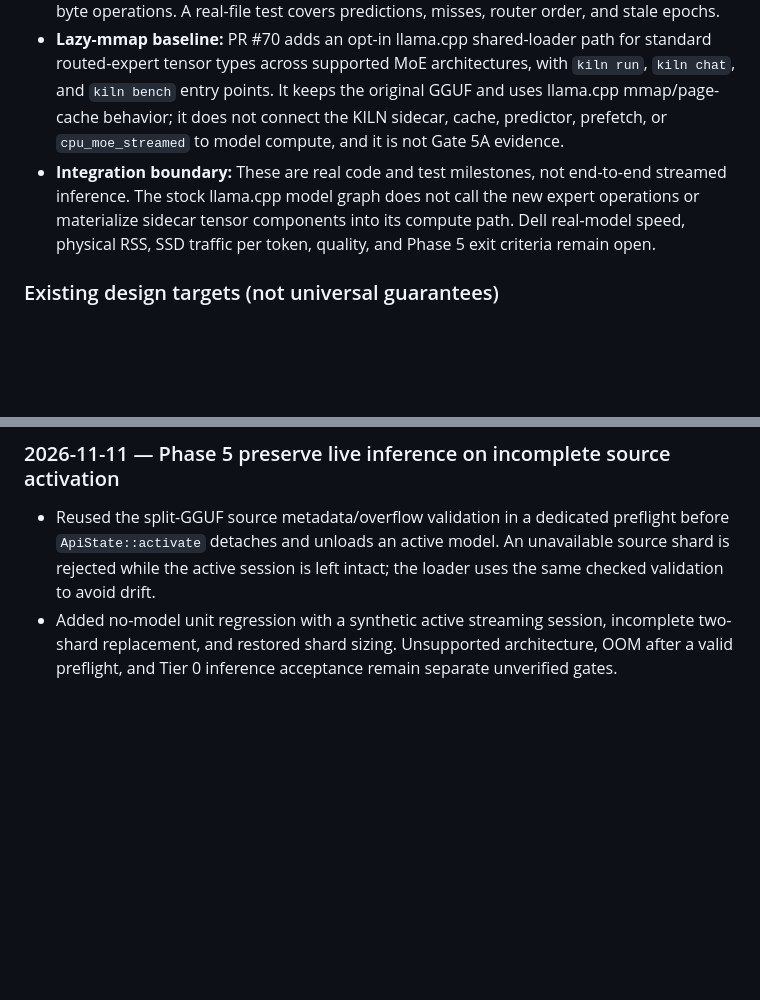
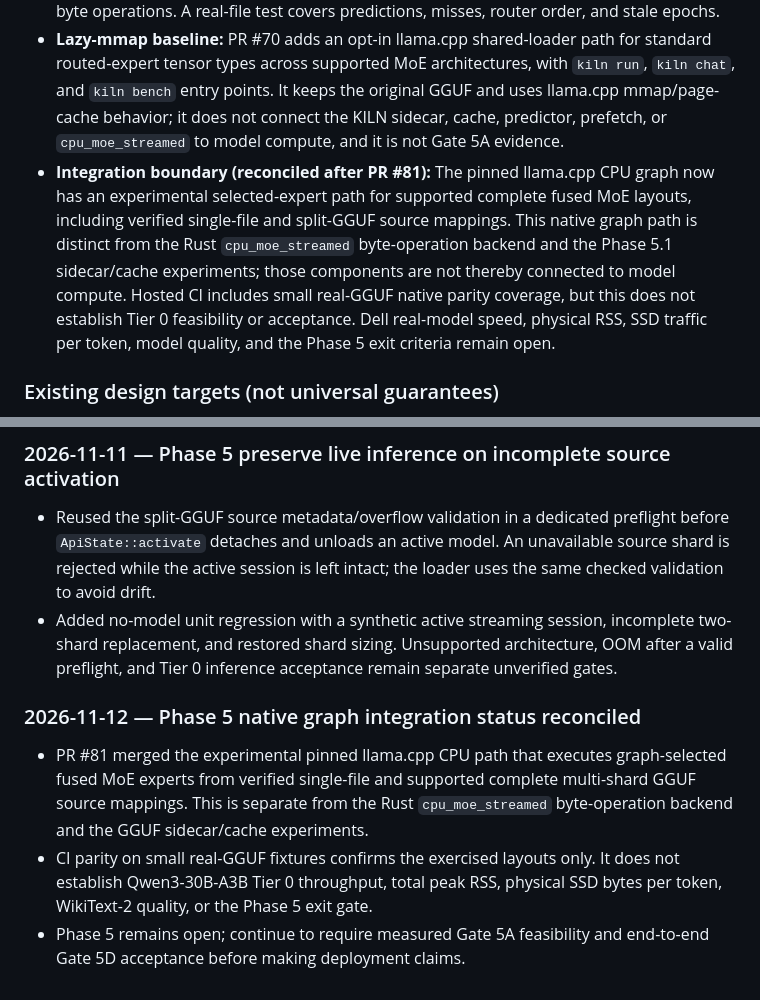
Before and after one commit to andreipath26/KILN, a Markdown page: KILN MASTER ROADMAP AND RULES SET.md, 2 parts joined by grey strips. Rendered like a GitHub page; blank space fills up the shorter version.

Commit message:
docs(roadmap): reconcile Phase 5 native graph status
Reconcile the Phase 5 roadmap integration boundary with merged PR #81. Keep the native graph path distinct from the Rust byte-operation backend and sidecar/cache experiments, and clarify that small-fixture CI does not satisfy Dell Tier 0 acceptance.

```diff
--- a/KILN MASTER ROADMAP AND RULES SET.md
+++ b/KILN MASTER ROADMAP AND RULES SET.md
@@ -179,7 +179,7 @@ Phase 5 aims to stream MoE experts through the memory hierarchy while retaining
 - **Phase 5.2/5.3:** PRs #15, #31, #47, #49, #52, #53 and #55 add bounded expert-file reads, byte-bounded cache/admission, authoritative-router Commit Guard behavior, bounded asynchronous prefetch, and a Linux io_uring reader with buffered fallback.
 - **Phase 5.4:** PR #56 registers `MoEStreamBackend` (`cpu_moe_streamed`) for token-scoped expert-byte operations. A real-file test covers predictions, misses, router order, and stale epochs.
 - **Lazy-mmap baseline:** PR #70 adds an opt-in llama.cpp shared-loader path for standard routed-expert tensor types across supported MoE architectures, with `kiln run`, `kiln chat`, and `kiln bench` entry points. It keeps the original GGUF and uses llama.cpp mmap/page-cache behavior; it does not connect the KILN sidecar, cache, predictor, prefetch, or `cpu_moe_streamed` to model compute, and it is not Gate 5A evidence.
-- **Integration boundary:** These are real code and test milestones, not end-to-end streamed inference. The stock llama.cpp model graph does not call the new expert operations or materialize sidecar tensor components into its compute path. Dell real-model speed, physical RSS, SSD traffic per token, quality, and Phase 5 exit criteria remain open.
+- **Integration boundary (reconciled after PR #81):** The pinned llama.cpp CPU graph now has an experimental selected-expert path for supported complete fused MoE layouts, including verified single-file and split-GGUF source mappings. This native graph path is distinct from the Rust `cpu_moe_streamed` byte-operation backend and the Phase 5.1 sidecar/cache experiments; those components are not thereby connected to model compute. Hosted CI includes small real-GGUF native parity coverage, but this does not establish Tier 0 feasibility or acceptance. Dell real-model speed, physical RSS, SSD traffic per token, model quality, and the Phase 5 exit criteria remain open.
 
 
 
@@ -740,3 +740,9 @@ The roadmap remains the single phase/status authority. Defer unrelated framework
 
 - Reused the split-GGUF source metadata/overflow validation in a dedicated preflight before `ApiState::activate` detaches and unloads an active model. An unavailable source shard is rejected while the active session is left intact; the loader uses the same checked validation to avoid drift.
 - Added no-model unit regression with a synthetic active streaming session, incomplete two-shard replacement, and restored shard sizing. Unsupported architecture, OOM after a valid preflight, and Tier 0 inference acceptance remain separate unverified gates.
+
+### 2026-11-12 — Phase 5 native graph integration status reconciled
+
+- PR #81 merged the experimental pinned llama.cpp CPU path that executes graph-selected fused MoE experts from verified single-file and supported complete multi-shard GGUF source mappings. This is separate from the Rust `cpu_moe_streamed` byte-operation backend and the GGUF sidecar/cache experiments.
+- CI parity on small real-GGUF fixtures confirms the exercised layouts only. It does not establish Qwen3-30B-A3B Tier 0 throughput, total peak RSS, physical SSD bytes per token, WikiText-2 quality, or the Phase 5 exit gate.
+- Phase 5 remains open; continue to require measured Gate 5A feasibility and end-to-end Gate 5D acceptance before making deployment claims.
```
